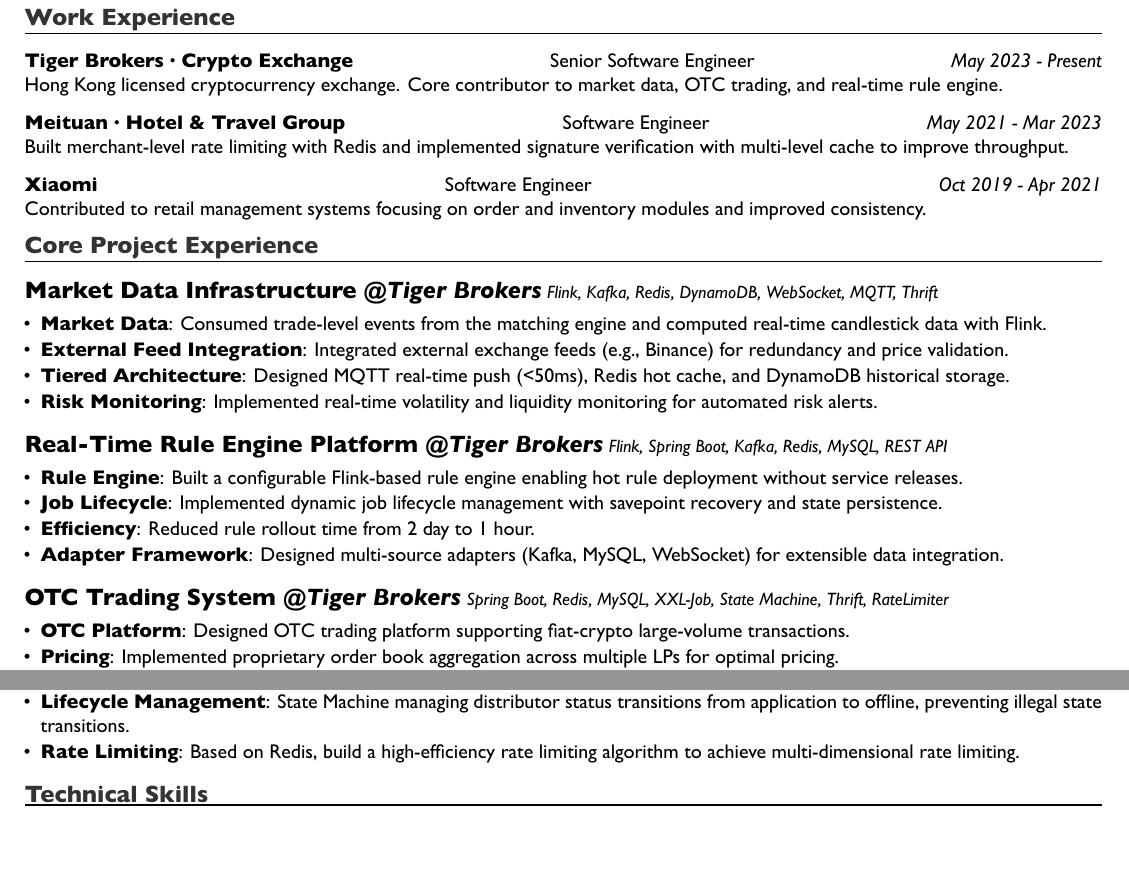
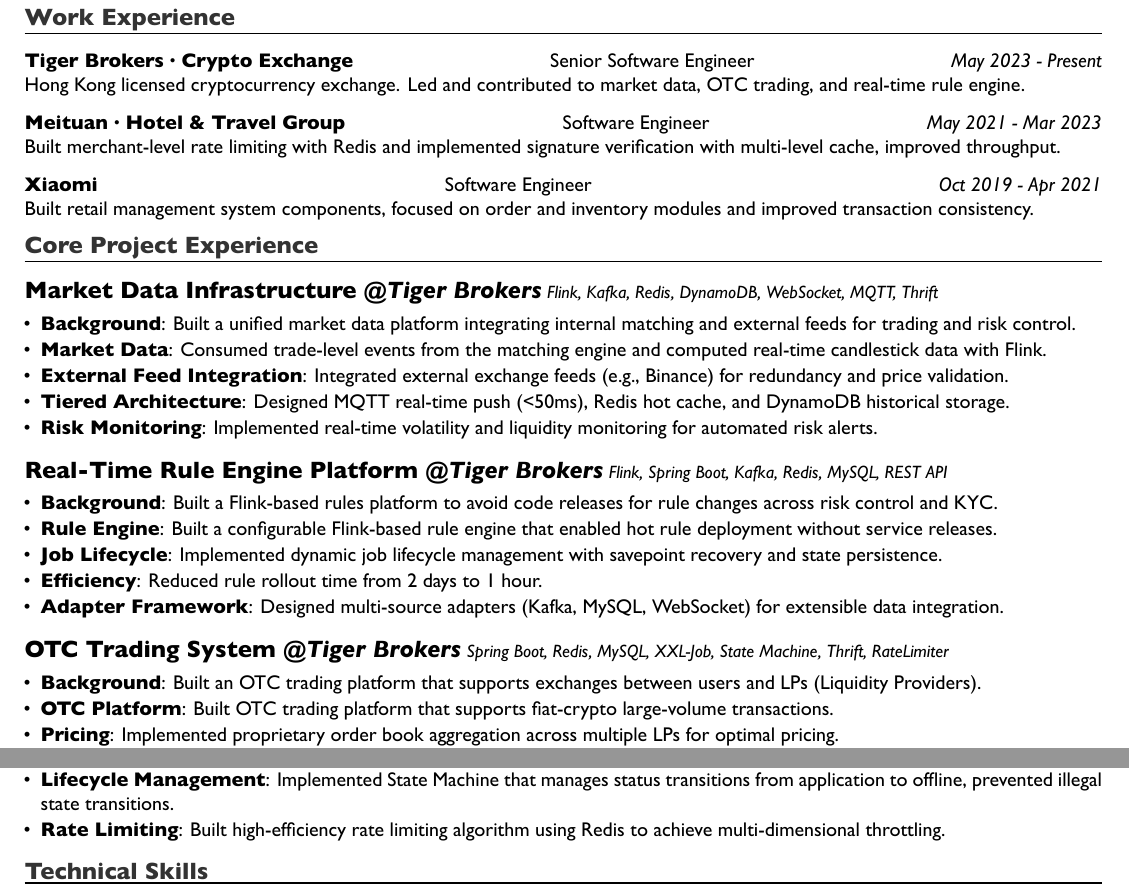
Before and after one commit to xukyle-area/novena, a LaTeX CV (resume/en/kyle_resume_en.tex): two parts of the page, joined at a grey line, cut so that both start at the same text, the shorter picture padded with empty space. The pictures show the PDF file resume/en/kyle_resume_en.pdf that the author committed with the source.

Commit message:
optimized CV in English
optimized CV in English

```diff
--- a/resume/en/kyle_resume_en.tex
+++ b/resume/en/kyle_resume_en.tex
@@ -101,15 +101,15 @@
 \sectiontitle{Work Experience}
 
 \jobentry{Tiger Brokers · Crypto Exchange}{Senior Software Engineer}{May 2023 - Present}{Beijing}{
-Hong Kong licensed cryptocurrency exchange. Core contributor to market data, OTC trading, and real-time rule engine.
+Hong Kong licensed cryptocurrency exchange. Led and contributed to market data, OTC trading, and real-time rule engine.
 }
 
 \jobentry{Meituan · Hotel \& Travel Group}{Software Engineer}{May 2021 - Mar 2023}{Beijing}{
-Built merchant-level rate limiting with Redis and implemented signature verification with multi-level cache to improve throughput.
+Built merchant-level rate limiting with Redis and implemented signature verification with multi-level cache, improved throughput.
 }
 
-\jobentry{Xiaomi}{Software Engineer}{Oct 2019 - Apr 2021}{Beijing}{
-Contributed to retail management systems focusing on order and inventory modules and improved consistency.
+\jobentry{Xiaomi · Retail Group}{Software Engineer}{Oct 2019 - Apr 2021}{Beijing}{
+Built retail management system components, focused on order and inventory modules and improved transaction consistency.
 }
 
 % Core Project Experience
@@ -117,6 +117,7 @@
 
 \projectentry{Market Data Infrastructure \textit{@Tiger Brokers}}{Flink, Kafka, Redis, DynamoDB, WebSocket, MQTT, Thrift}{
 \begin{itemize}[leftmargin=0.8em, itemsep=1pt, parsep=0pt, topsep=0pt]
+    \item \textbf{Background}: Built a unified market data platform integrating internal matching and external feeds for trading and risk control.
     \item \textbf{Market Data}: Consumed trade-level events from the matching engine and computed real-time candlestick data with Flink.
     \item \textbf{External Feed Integration}: Integrated external exchange feeds (e.g., Binance) for redundancy and price validation.
     \item \textbf{Tiered Architecture}: Designed MQTT real-time push (<50ms), Redis hot cache, and DynamoDB historical storage.
@@ -126,14 +127,16 @@
 
 \projectentry{Real-Time Rule Engine Platform \textit{@Tiger Brokers}}{Flink, Spring Boot, Kafka, Redis, MySQL, REST API}{
 \begin{itemize}[leftmargin=0.8em, itemsep=1pt, parsep=0pt, topsep=0pt]
-    \item \textbf{Rule Engine}: Built a configurable Flink-based rule engine enabling hot rule deployment without service releases.
+    \item \textbf{Background}: Built a Flink-based rules platform to avoid code releases for rule changes across risk control and KYC.
+    \item \textbf{Rule Engine}: Built a configurable Flink-based rule engine that enabled hot rule deployment without service releases.
     \item \textbf{Job Lifecycle}: Implemented dynamic job lifecycle management with savepoint recovery and state persistence.
-    \item \textbf{Efficiency}: Reduced rule rollout time from 2 day to 1 hour.
+    \item \textbf{Efficiency}: Reduced rule rollout time from 2 days to 1 hour.
     \item \textbf{Adapter Framework}: Designed multi-source adapters (Kafka, MySQL, WebSocket) for extensible data integration.
 \end{itemize}
 }
 
 \projectentry{OTC Trading System \textit{@Tiger Brokers}}{Spring Boot, Redis, MySQL, XXL-Job, State Machine, Thrift, RateLimiter}{
 \begin{itemize}[leftmargin=0.8em, itemsep=1pt, parsep=0pt, topsep=0pt]
-    \item \textbf{OTC Platform}: Designed OTC trading platform supporting fiat-crypto large-volume transactions.
+    \item \textbf{Background}: Built an OTC trading platform that supports exchanges between users and LPs (Liquidity Providers).
+    \item \textbf{OTC Platform}: Built OTC trading platform that supports fiat-crypto large-volume transactions.
     \item \textbf{Pricing}: Implemented proprietary order book aggregation across multiple LPs for optimal pricing.
@@ -142,3 +144,4 @@
+    \item \textbf{Settlement}: Optimized net settlement process, improved capital turnover by \textbf{70\%}.
 \end{itemize}
 }
 
@@ -150,2 +149,0 @@
-    \item \textbf{Lifecycle Management}: State Machine managing distributor status transitions from application to offline, preventing illegal state transitions.
-    \item \textbf{Rate Limiting}: Based on Redis, build a high-efficiency rate limiting algorithm to achieve multi-dimensional rate limiting.
@@ -152,3 +153,5 @@
+    \item \textbf{Lifecycle Management}: Implemented State Machine that manages status transitions from application to offline, prevented illegal state transitions.
+    \item \textbf{Rate Limiting}: Built high-efficiency rate limiting algorithm using Redis to achieve multi-dimensional throttling.
 \end{itemize}
 }
 
```
Also changed, not shown: resume/en/resume.md (+8 -8 lines), resume/en/kyle_resume_en.pdf, resume/en/kyle_resume_en.tex (9 more changed lines).
